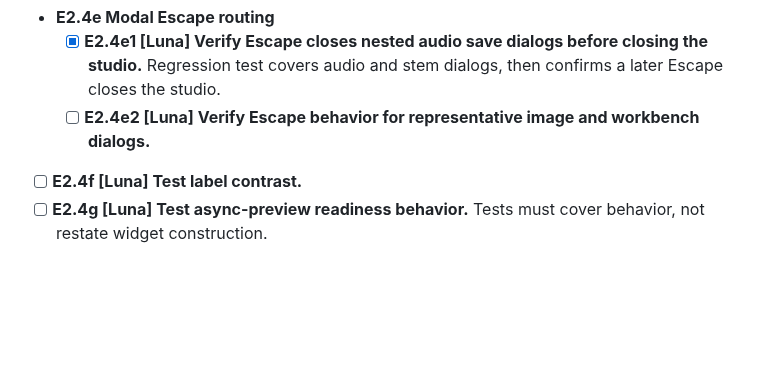
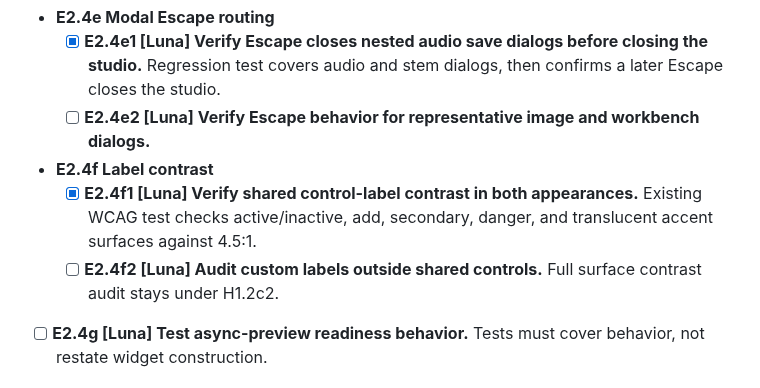
Before and after one commit to triode-the-andrewsarchus/little-screen-clip, a Markdown page: ui_overhaul_remaining_tasks.md, the part around the change. Rendered like a GitHub page; blank space fills up the shorter version.

```diff
--- a/ui_overhaul_remaining_tasks.md
+++ b/ui_overhaul_remaining_tasks.md
@@ -196,7 +196,9 @@ Status: open. Task tree reviewed 2026-09-26; E1 baseline inventory closed with t
 - **E2.4e Modal Escape routing**
   - [x] **E2.4e1 [Luna] Verify Escape closes nested audio save dialogs before closing the studio.** Regression test covers audio and stem dialogs, then confirms a later Escape closes the studio.
   - [ ] **E2.4e2 [Luna] Verify Escape behavior for representative image and workbench dialogs.**
-- [ ] **E2.4f [Luna] Test label contrast.**
+- **E2.4f Label contrast**
+  - [x] **E2.4f1 [Luna] Verify shared control-label contrast in both appearances.** Existing WCAG test checks active/inactive, add, secondary, danger, and translucent accent surfaces against 4.5:1.
+  - [ ] **E2.4f2 [Luna] Audit custom labels outside shared controls.** Full surface contrast audit stays under H1.2c2.
 - [ ] **E2.4g [Luna] Test async-preview readiness behavior.** Tests must cover behavior, not restate widget construction.
 
 ## Hard 2 — Cross-view behavior, scale, and embedding (primary model)
```
Also changed, not shown: ui_overhaul_acceptance.md (+4 -0 lines).
